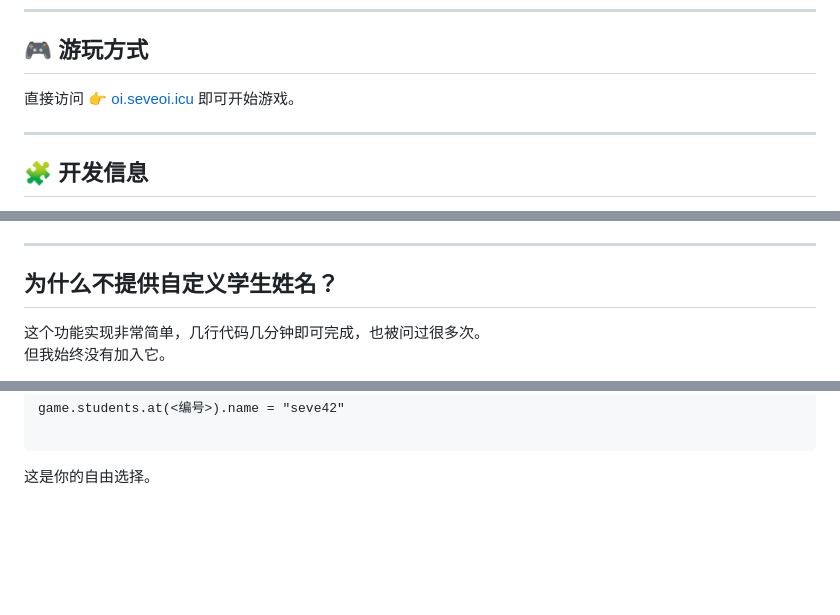
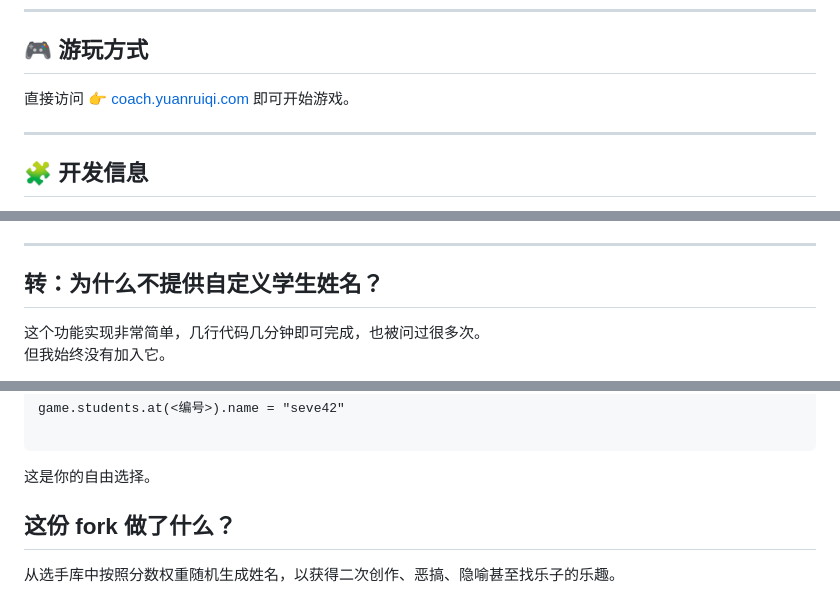
Before and after one commit to seve42/OItrainer, a Markdown page: README.md, 3 parts joined by grey strips. Drawn GitHub-style; blank space fills up the shorter version.

````diff
--- a/README.md
+++ b/README.md
@@ -21,7 +21,7 @@
 
 ## 🎮 游玩方式
 
-直接访问 👉 [oi.seveoi.icu](https://oi.seveoi.icu) 即可开始游戏。
+直接访问 👉 [coach.yuanruiqi.com](https://coach.yuanruiqi.com) 即可开始游戏。
 
 ---
 
@@ -65,7 +65,7 @@
 
 ---
 
-##  为什么不提供自定义学生姓名？
+##  转：为什么不提供自定义学生姓名？
 
 这个功能实现非常简单，几行代码几分钟即可完成，也被问过很多次。
 但我始终没有加入它。
@@ -87,3 +87,7 @@ game.students.at(<编号>).name = "seve42"
 ```
 
 这是你的自由选择。
+
+## 这份 fork 做了什么？
+
+从选手库中按照分数权重随机生成姓名，以获得二次创作、恶搞、隐喻甚至找乐子的乐趣。
````
